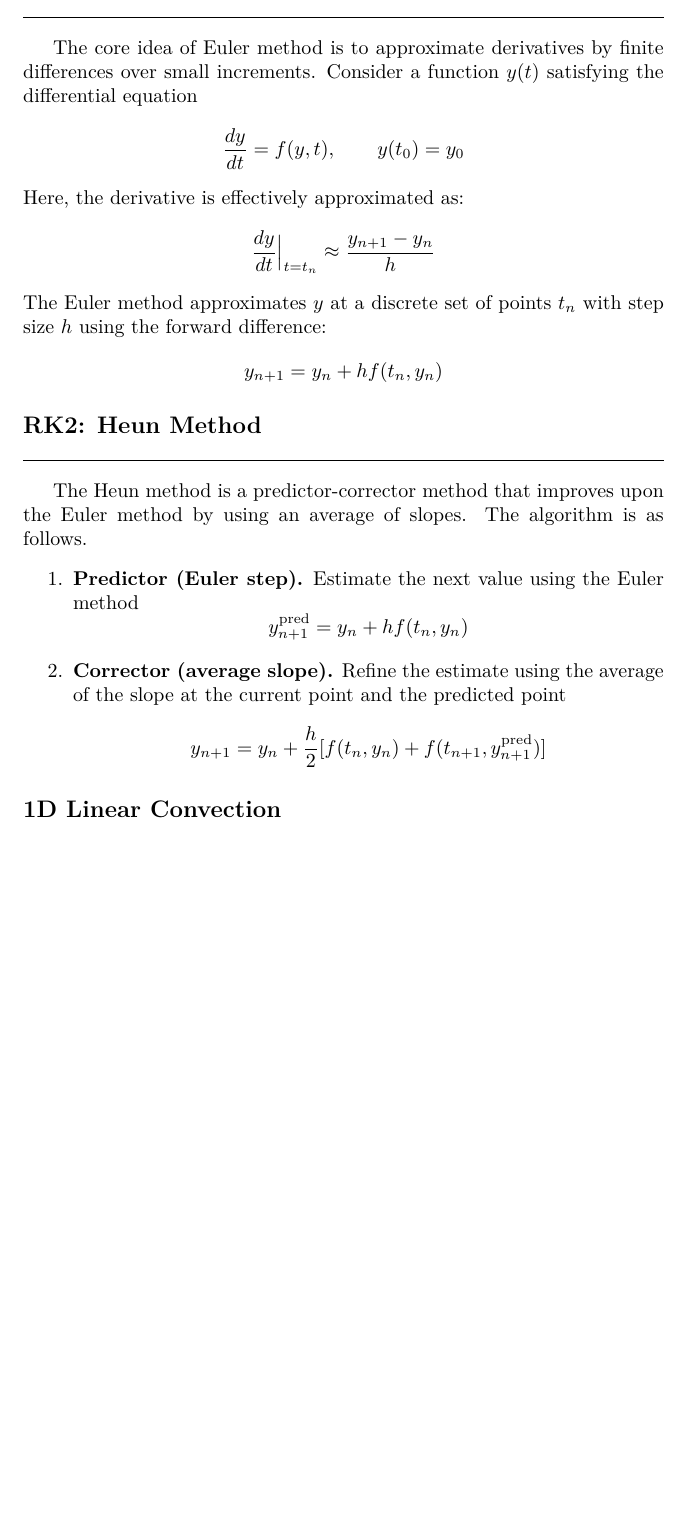
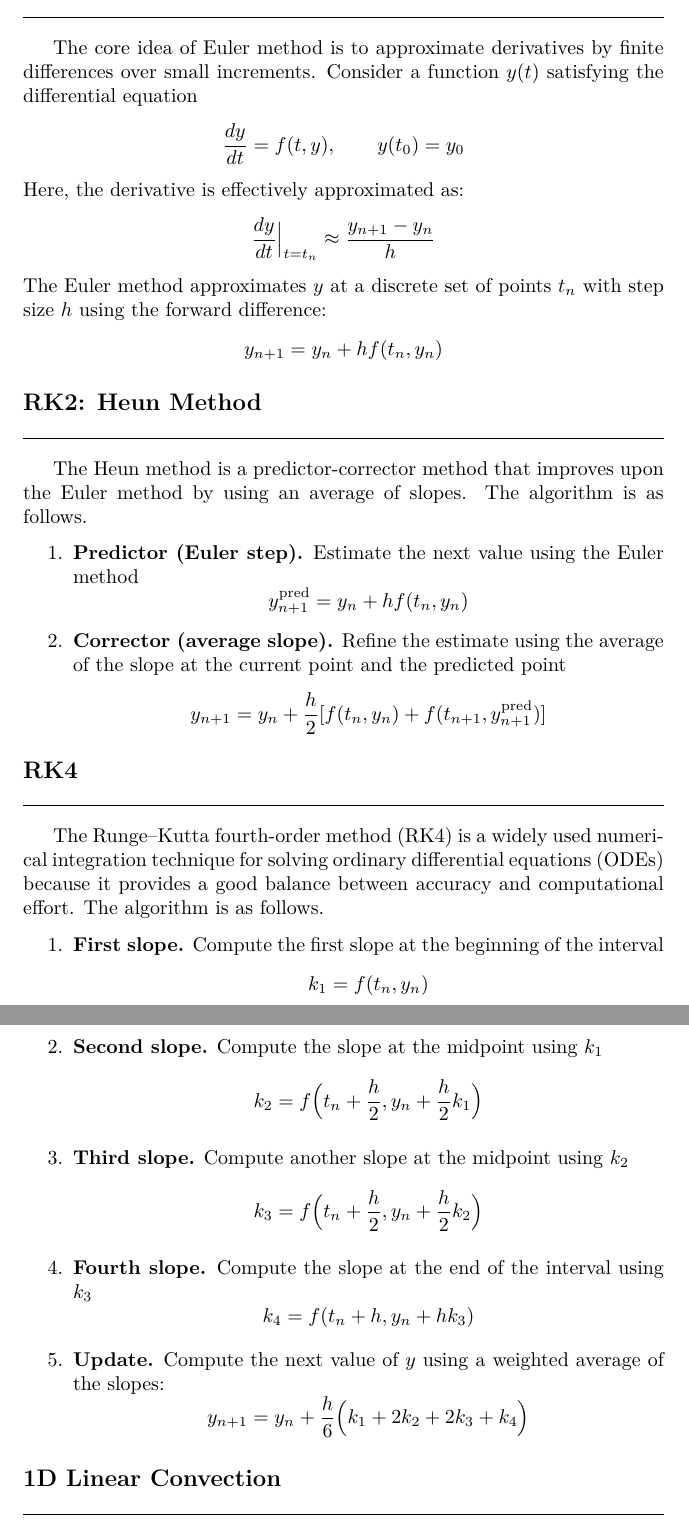
Before and after one commit to JohanesFaustus/PhysicalMathematics, a LaTeX thesis (Main.tex, which reads Chapter/ComputationalApproach/Diff/diff.tex): part of page 219 of 257 before the commit and two parts of pages 219 and 220 of 258 after it, the two joined at a grey line, cut so that both start at the same text, the shorter picture padded with empty space. Compiled offline with pdfLaTeX.

Commit message:
added rk4 method

```diff
--- a/Chapter/ComputationalApproach/Diff/diff.tex
+++ b/Chapter/ComputationalApproach/Diff/diff.tex
@@ -105,7 +105,7 @@ Thus
 The core idea of Euler method is to approximate derivatives by finite differences over small increments.
 Consider a function $y(t)$ satisfying the differential equation
 \begin{equation*}
-    \frac{dy }{dt }=f(y,t),\qquad y(t_0)=y_0
+    \frac{dy }{dt }=f(t,y),\qquad y(t_0)=y_0
 \end{equation*}
 Here, the derivative is effectively approximated as:
 \begin{equation*}
@@ -127,6 +127,32 @@ The algorithm is as follows.
     \item \textbf{Corrector (average slope).} Refine the estimate using the average of the slope at the current point and the predicted point
           \begin{equation*}
               y_{n+1} = y_{n} + \frac{h}{2} [f(t_{n}, y_{n}) + f(t_{n+1}, y_{n+1}^{\text{pred}})]
+          \end{equation*}
+\end{enumerate}
+
+\subsection{RK4}
+The Runge–Kutta fourth-order method (RK4) is a widely used numerical integration technique for solving ordinary differential equations (ODEs) because it provides a good balance between accuracy and computational effort.
+The algorithm is as follows.
+\begin{enumerate}
+    \item \textbf{First slope.} Compute the first slope at the beginning of the interval
+          \begin{equation*}
+              k_1 = f(t_n, y_n)
+          \end{equation*}
+    \item \textbf{Second slope.} Compute the slope at the midpoint using $k_1$
+          \begin{equation*}
+              k_2 = f\Big(t_n + \frac{h}{2}, y_n + \frac{h}{2} k_1\Big)
+          \end{equation*}
+    \item \textbf{Third slope.} Compute another slope at the midpoint using $k_2$
+          \begin{equation*}
+              k_3 = f\Big(t_n + \frac{h}{2}, y_n + \frac{h}{2} k_2\Big)
+          \end{equation*}
+    \item \textbf{Fourth slope.} Compute the slope at the end of the interval using $k_3$
+          \begin{equation*}
+              k_4 = f(t_n + h, y_n + h k_3)
+          \end{equation*}
+    \item \textbf{Update.} Compute the next value of $y$ using a weighted average of the slopes:
+          \begin{equation*}
+              y_{n+1} = y_n + \frac{h}{6} \Big(k_1 + 2k_2 + 2k_3 + k_4 \Big)
           \end{equation*}
 \end{enumerate}
 
```
